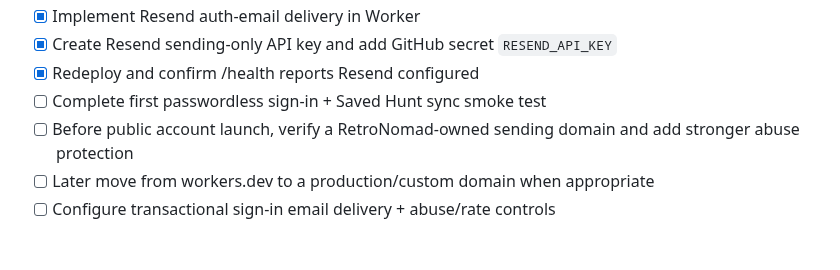
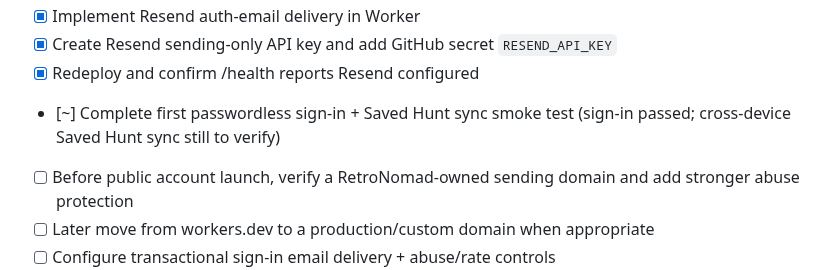
Before and after one commit to channel9ch9-source/RetroNomad, a Markdown page: ROADMAP.md, the part around the change. Rendered like a GitHub page; blank space fills up the shorter version.

Commit message:
Mark passwordless sign-in smoke test passed

```diff
--- a/ROADMAP.md
+++ b/ROADMAP.md
@@ -44,7 +44,7 @@
 - [x] Implement Resend auth-email delivery in Worker
 - [x] Create Resend sending-only API key and add GitHub secret `RESEND_API_KEY`
 - [x] Redeploy and confirm /health reports Resend configured
-- [ ] Complete first passwordless sign-in + Saved Hunt sync smoke test
+- [~] Complete first passwordless sign-in + Saved Hunt sync smoke test (sign-in passed; cross-device Saved Hunt sync still to verify)
 - [ ] Before public account launch, verify a RetroNomad-owned sending domain and add stronger abuse protection
 - [ ] Later move from workers.dev to a production/custom domain when appropriate
 - [ ] Configure transactional sign-in email delivery + abuse/rate controls
```
